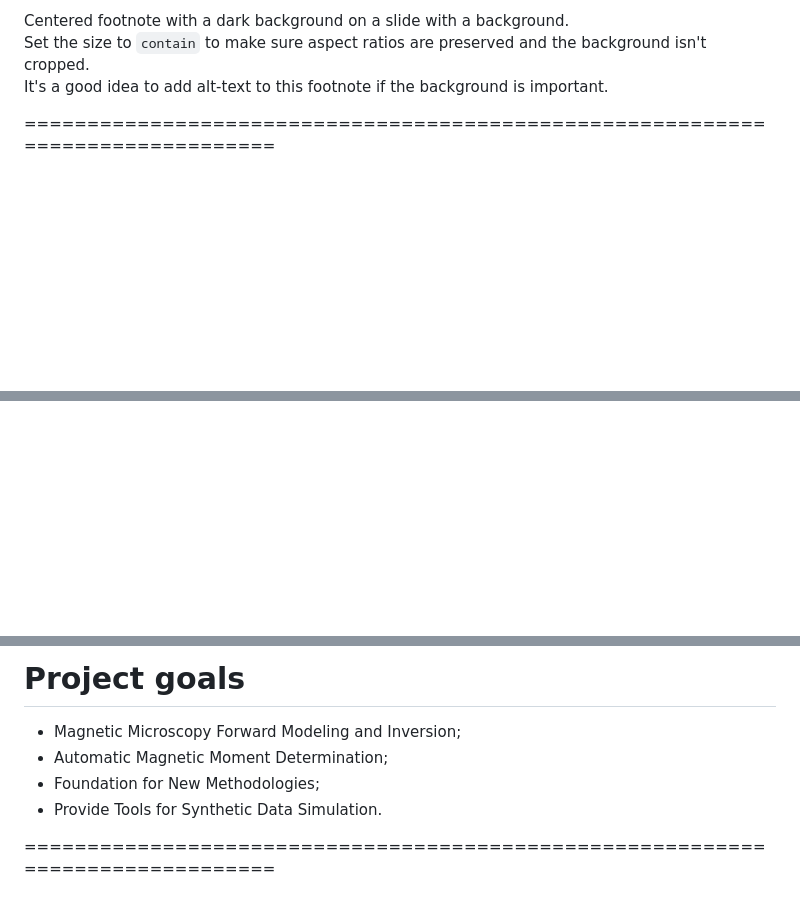
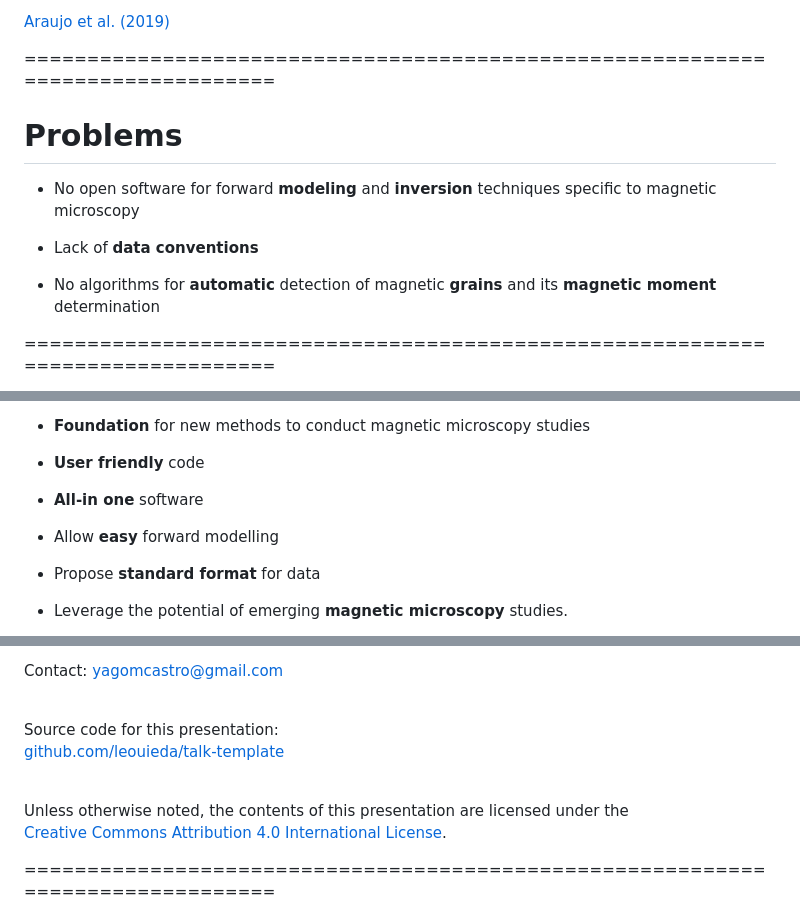
Before and after one commit to YagoMCastro/science-day-2024-magali, a Markdown page: slides.md, 3 parts joined by grey strips. GitHub-like rendering; blank space fills up the shorter version.

Commit message:
Finish writting

```diff
--- a/slides.md
+++ b/slides.md
@@ -132,11 +130,26 @@ Feel free to screenshot/share/reuse this presentation
 
-Centered footnote with a dark background on a slide with a background.
-<br>
-Set the size to `contain` to make sure aspect ratios are preserved and the
-background isn't cropped.
-<br>
-It's a good idea to add alt-text to this footnote if the background is
-important.
+[Araujo et al. (2019)](https://doi.org/10.3390/s19071636)
+
+
+</div>
+
+===============================================================================
+
+# Problems
+<div class="fragment">
+
+- No open software for forward **modeling** and **inversion** techniques specific to magnetic microscopy
+
+</div>
+
+<div class="fragment text-left">
+
+- Lack of **data conventions**
+
+</div>
+<div class="fragment">
+
+- No algorithms for **automatic** detection of magnetic **grains** and its **magnetic moment** determination
 
 </div>
 
@@ -146,0 +204,29 @@ important.
+<div class="fragment text-left">
+
+- **Foundation** for new methods to conduct magnetic microscopy studies
+
+</div>
+<div class="fragment text-left">
+
+- **User friendly** code
+
+</div>
+<div class="fragment text-left">
+
+- **All-in one** software
+
+</div>
+<div class="fragment text-left">
+
+- Allow **easy** forward modelling
+
+</div>
+<div class="fragment text-left">
+
+- Propose **standard format** for data
+
+</div>
+<div class="fragment text-left">
+
+- Leverage the potential of emerging **magnetic microscopy** studies.
+
@@ -148,10 +240,23 @@ important.
 <div class="r-stretch centered">
 <div>
 
-# Project goals
-- Magnetic Microscopy Forward Modeling and Inversion;
-- Automatic Magnetic Moment Determination;
-- Foundation for New Methodologies;
-- Provide Tools for Synthetic Data Simulation.
+<i class="fas fa-comments"></i>
+<br>
+Contact:
+<a>yagomcastro@gmail.com</a>
+
+<i class="fab fa-github"></i>
+<br>
+Source code for this presentation:
+<br>
+[github.com/leouieda/talk-template](https://github.com/leouieda/talk-template)
+
+<i class="fab fa-creative-commons"></i><i class="fab fa-creative-commons-by"></i>
+<br>
+Unless otherwise noted,
+the contents of this presentation are
+licensed under the
+<br>
+[Creative Commons Attribution 4.0 International License](https://creativecommons.org/licenses/by/4.0/).
 
 </div>
```
Also changed, not shown: other parts of slides.md (+67 -16 lines).
